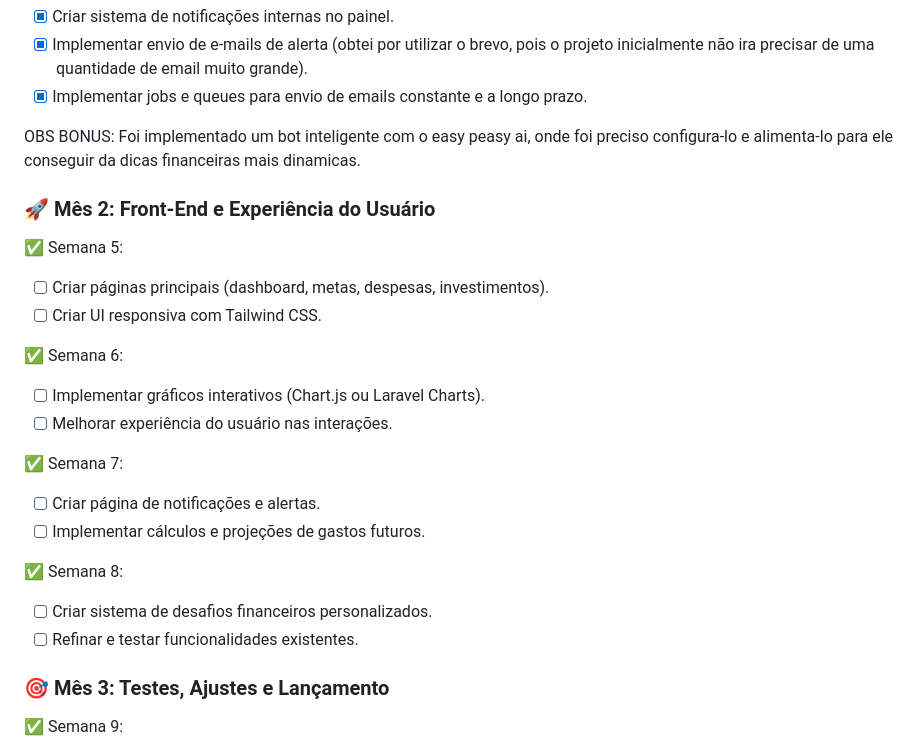
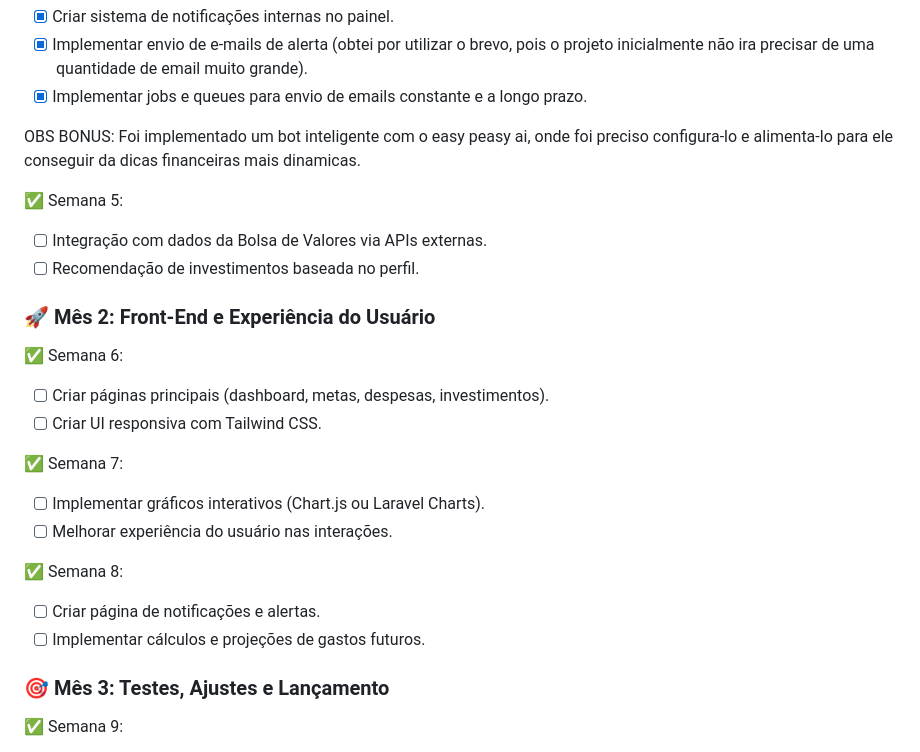
Before and after one commit to PHnaves/FinPlain, a Markdown page: README.md, the part around the change printed below. Drawn GitHub-style.

```diff
--- a/README.md
+++ b/README.md
@@ -83,22 +73,22 @@ A FinPlan se diferencia por trazer não apenas um controle financeiro tradiciona
 
 OBS BONUS: Foi implementado um bot inteligente com o easy peasy ai, onde foi preciso configura-lo e alimenta-lo para ele conseguir da dicas financeiras mais dinamicas.
 
+✅ Semana 5:
+- [ ] Integração com dados da Bolsa de Valores via APIs externas.
+- [ ] Recomendação de investimentos baseada no perfil.
+
 ### 🚀 Mês 2: Front-End e Experiência do Usuário
-✅ Semana 5:
+✅ Semana 6:
 - [ ] Criar páginas principais (dashboard, metas, despesas, investimentos).
 - [ ] Criar UI responsiva com Tailwind CSS.
 
-✅ Semana 6:
+✅ Semana 7:
 - [ ] Implementar gráficos interativos (Chart.js ou Laravel Charts).
 - [ ] Melhorar experiência do usuário nas interações.
 
-✅ Semana 7:
+✅ Semana 8:
 - [ ] Criar página de notificações e alertas.
 - [ ] Implementar cálculos e projeções de gastos futuros.
-
-✅ Semana 8:
-- [ ] Criar sistema de desafios financeiros personalizados.
-- [ ] Refinar e testar funcionalidades existentes.
 
 ### 🎯 Mês 3: Testes, Ajustes e Lançamento
 ✅ Semana 9:
```
Also changed, not shown: other parts of README.md (+21 -31 lines).
